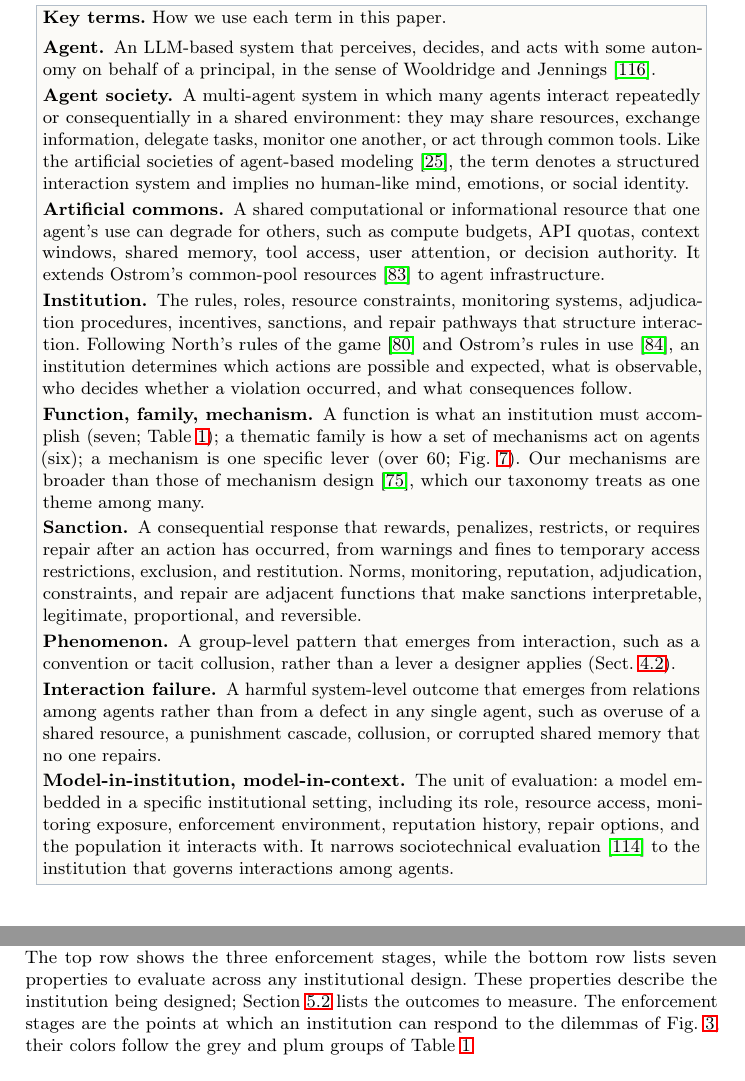
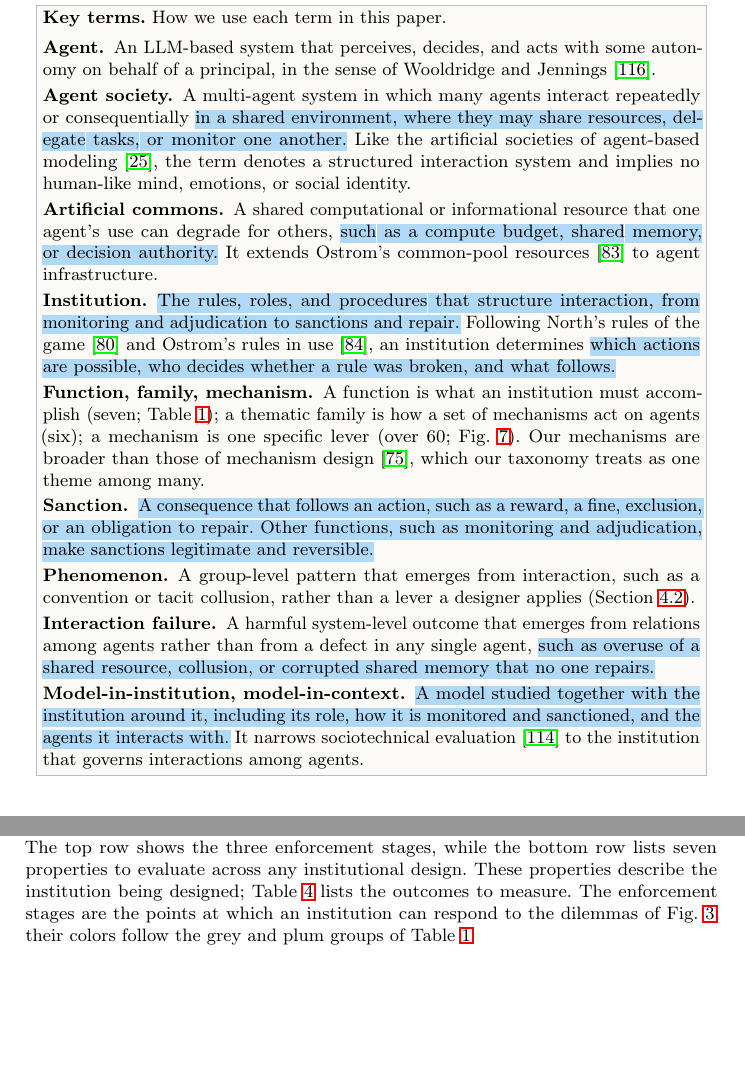
Before and after one commit to van-truong/institutional-design-for-ai-agents, a LaTeX thesis (manuscript/manuscript.tex): two parts of pages 6 and 21 of 47, joined at a grey line, cut so that both start at the same text, the shorter picture padded with empty space. Compiled offline with pdfLaTeX.

Commit message:
Key terms box: short lists, no colons, plain definitions (model-in-institution no longer 'the unit of evaluation'); cross-refs sharpened (Sec. 2.2 for human correction, Table 4 for outcomes in Fig. 9 caption, 'Section' not 'Sect.') (highlighted)

```diff
--- a/manuscript/manuscript.tex
+++ b/manuscript/manuscript.tex
@@ -171,14 +171,14 @@ We build on this work but part ways in two respects. First, classic normative mu
 \textbf{Key terms.} How we use each term in this paper.
 \begin{description}[leftmargin=0pt, itemsep=2pt, topsep=4pt, font=\normalfont\bfseries]
 \item[Agent.] An LLM-based system that perceives, decides, and acts with some autonomy on behalf of a principal, in the sense of Wooldridge and Jennings~\mbox{\citep{wooldridge1995intelligent}}.
-\item[Agent society.] A multi-agent system in which many agents interact repeatedly or consequentially in a shared environment: they may share resources, exchange information, delegate tasks, monitor one another, or act through common tools. Like the artificial societies of agent-based modeling~\mbox{\citep{epstein1996growing}}, the term denotes a structured interaction system and implies no human-like mind, emotions, or social identity.
-\item[Artificial commons.] A shared computational or informational resource that one agent's use can degrade for others, such as compute budgets, API quotas, context windows, shared memory, tool access, user attention, or decision authority. It extends Ostrom's common-pool resources~\mbox{\citep{ostromGoverningCommonsEvolution1990}} to agent infrastructure.
-\item[Institution.] The rules, roles, resource constraints, monitoring systems, adjudication procedures, incentives, sanctions, and repair pathways that structure interaction. Following North's rules of the game~\mbox{\citep{northInstitutionsInstitutionalChange1990}} and Ostrom's rules in use~\mbox{\citep{ostrom2005understanding}}, an institution determines which actions are possible and expected, what is observable, who decides whether a violation occurred, and what consequences follow.
+\item[Agent society.] A multi-agent system in which many agents interact repeatedly or consequentially \chg{in a shared environment, where they may share resources, delegate tasks, or monitor one another.} Like the artificial societies of agent-based modeling~\mbox{\citep{epstein1996growing}}, the term denotes a structured interaction system and implies no human-like mind, emotions, or social identity.
+\item[Artificial commons.] A shared computational or informational resource that one agent's use can degrade for others, \chg{such as a compute budget, shared memory, or decision authority.} It extends Ostrom's common-pool resources~\mbox{\citep{ostromGoverningCommonsEvolution1990}} to agent infrastructure.
+\item[Institution.] \chg{The rules, roles, and procedures that structure interaction, from monitoring and adjudication to sanctions and repair.} Following North's rules of the game~\mbox{\citep{northInstitutionsInstitutionalChange1990}} and Ostrom's rules in use~\mbox{\citep{ostrom2005understanding}}, an institution determines \chg{which actions are possible, who decides whether a rule was broken, and what follows.}
 \item[Function, family, mechanism.] A function is what an institution must accomplish (seven; Table~\mbox{\ref{tab:functions}}); a thematic family is how a set of mechanisms act on agents (six); a mechanism is one specific lever (over 60; Fig.~\mbox{\ref{fig:cooperation_taxonomy_tree}}). Our mechanisms are broader than those of mechanism design~\mbox{\citep{myersonOptimalAuctionDesign1981}}, which our taxonomy treats as one theme among many.
-\item[Sanction.] A consequential response that rewards, penalizes, restricts, or requires repair after an action has occurred, from warnings and fines to temporary access restrictions, exclusion, and restitution. Norms, monitoring, reputation, adjudication, constraints, and repair are adjacent functions that make sanctions interpretable, legitimate, proportional, and reversible.
-\item[Phenomenon.] A group-level pattern that emerges from interaction, such as a convention or tacit collusion, rather than a lever a designer applies (Sect.~\mbox{\ref{sec:phenomena}}).
-\item[Interaction failure.] A harmful system-level outcome that emerges from relations among agents rather than from a defect in any single agent, such as overuse of a shared resource, a punishment cascade, collusion, or corrupted shared memory that no one repairs.
-\item[Model-in-institution, model-in-context.] The unit of evaluation: a model embedded in a specific institutional setting, including its role, resource access, monitoring exposure, enforcement environment, reputation history, repair options, and the population it interacts with. It narrows sociotechnical evaluation~\mbox{\citep{weidinger2023sociotechnical}} to the institution that governs interactions among agents.
+\item[Sanction.] \chg{A consequence that follows an action, such as a reward, a fine, exclusion, or an obligation to repair. Other functions, such as monitoring and adjudication, make sanctions legitimate and reversible.}
+\item[Phenomenon.] A group-level pattern that emerges from interaction, such as a convention or tacit collusion, rather than a lever a designer applies (Section~\mbox{\ref{sec:phenomena}}).
+\item[Interaction failure.] A harmful system-level outcome that emerges from relations among agents rather than from a defect in any single agent, \chg{such as overuse of a shared resource, collusion, or corrupted shared memory that no one repairs.}
+\item[Model-in-institution, model-in-context.] \chg{A model studied together with the institution around it, including its role, how it is monitored and sanctioned, and the agents it interacts with.} It narrows sociotechnical evaluation~\mbox{\citep{weidinger2023sociotechnical}} to the institution that governs interactions among agents.
 \end{description}
 \end{minipage}}
 \end{figure}
@@ -349,7 +349,7 @@ Institutional mechanisms cannot be evaluated in isolation and are not reliably a
 \begin{figure}[!ht]
   \centering
   \includegraphics[width=\textwidth]{figures/figure3_institutional-design-dimensions.pdf}
-  \caption{Design dimensions for cooperation-shaping institutions in multi-agent AI systems. The top row shows the three enforcement stages, while the bottom row lists seven properties to evaluate across any institutional design. These properties describe the institution being designed; Section~\mbox{\ref{sec:evaluation}} lists the outcomes to measure. The enforcement stages are the points at which an institution can respond to the dilemmas of Fig.~\mbox{\ref{fig:dilemmas-response}}; their colors follow the grey and plum groups of Table~\mbox{\ref{tab:functions}}.}
+  \caption{Design dimensions for cooperation-shaping institutions in multi-agent AI systems. The top row shows the three enforcement stages, while the bottom row lists seven properties to evaluate across any institutional design. These properties describe the institution being designed; Table~\mbox{\ref{tab:metrics}} lists the outcomes to measure. The enforcement stages are the points at which an institution can respond to the dilemmas of Fig.~\mbox{\ref{fig:dilemmas-response}}; their colors follow the grey and plum groups of Table~\mbox{\ref{tab:functions}}.}
   \label{fig:design-dimensions}
 \end{figure}
 
```
Also changed, not shown: manuscript/manuscript.tex (2 more changed lines).
